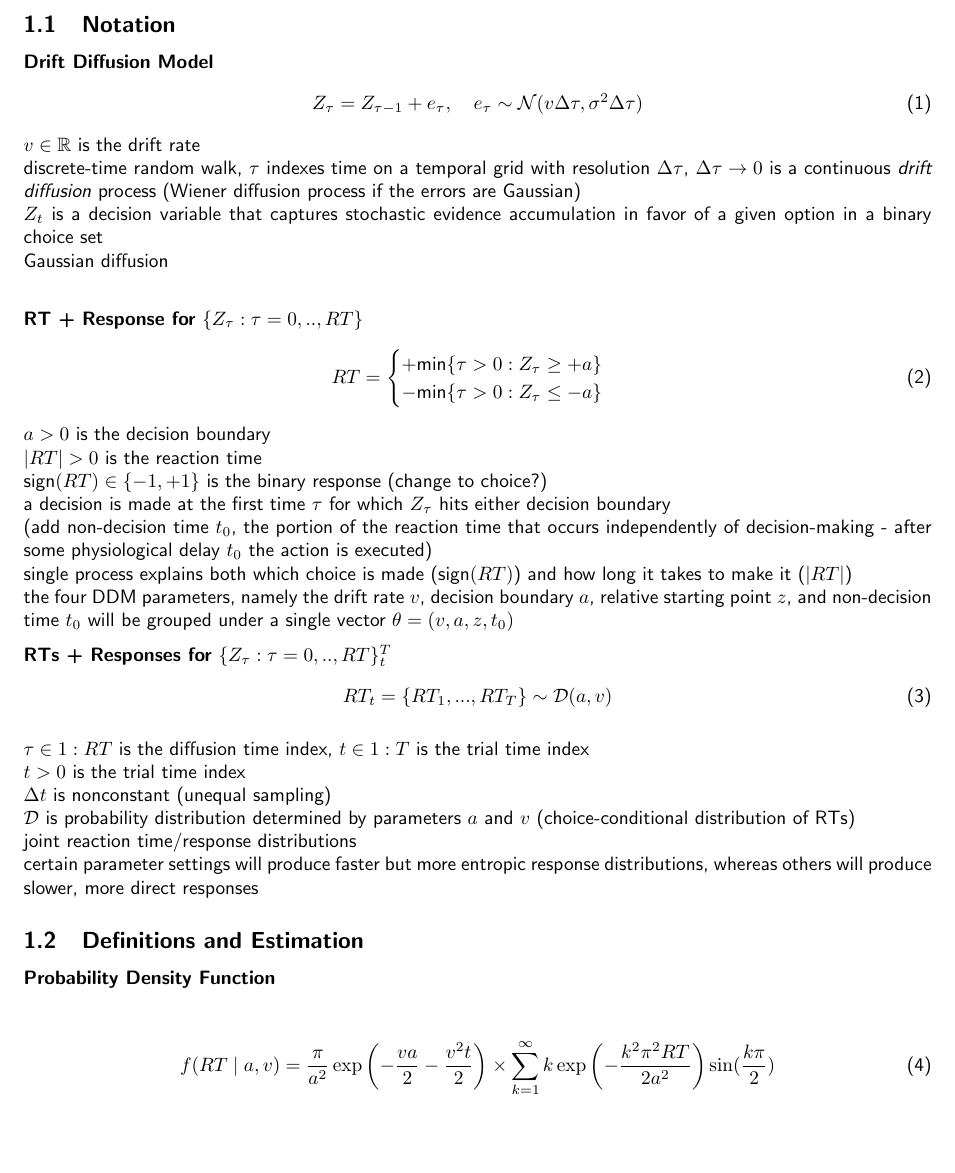
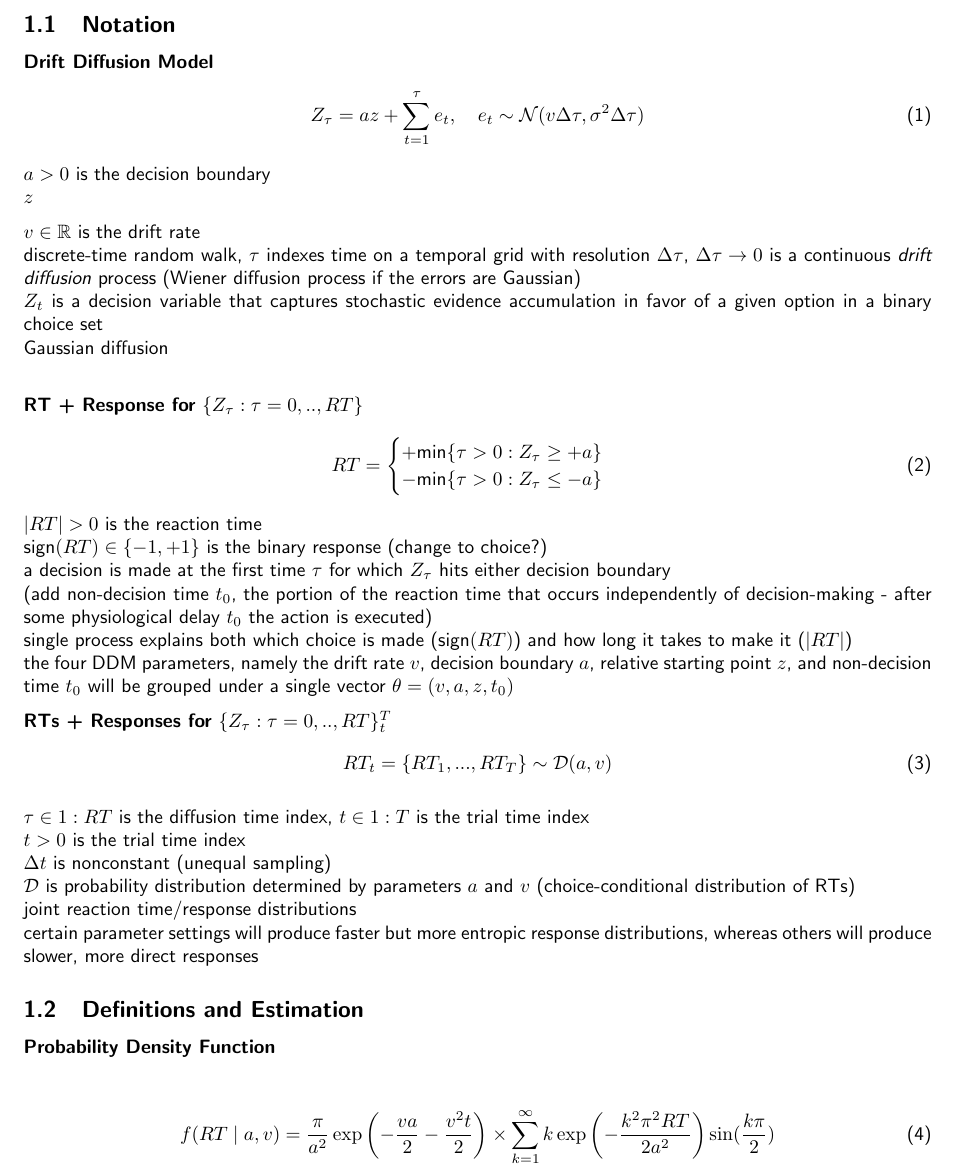
Before and after one commit to griegner/drift-diffusion, a LaTeX document (docs/manuscript/02-methods.tex): part of page 1 of 2, cut so that both start at the same text, the shorter picture padded with empty space. Compiled offline with pdfLaTeX.

Commit message:
Update on Overleaf.

```diff
--- a/docs/manuscript/02-methods.tex
+++ b/docs/manuscript/02-methods.tex
@@ -7,8 +7,11 @@
 
 \textbf{Drift Diffusion Model}
 \begin{align}
-    Z_\tau = Z_{\tau-1} + e_\tau, \quad e_\tau \sim \mathcal{N}(v\Delta \tau, \sigma^2 \Delta \tau)
+    Z_\tau = az + \sum_{t=1}^\tau e_t, \quad e_t \sim \mathcal{N}(v\Delta\tau, \sigma^2\Delta\tau)
 \end{align}
+$a > 0$ is the decision boundary\\
+$z$
+
 $v \in \mathbb{R}$ is the drift rate\\
 discrete-time random walk, $\tau$ indexes time on a temporal grid with resolution $\Delta \tau$, $\Delta \tau \to 0$ is a continuous \textit{drift diffusion} process (Wiener diffusion process if the errors are Gaussian)\\
 $Z_t$ is a decision variable that captures stochastic evidence accumulation in favor of a given option in a binary choice set\\
@@ -22,7 +25,6 @@ Gaussian diffusion\\
         - \text{min}\{\tau>0: Z_\tau \le -a\}
         \end{cases}
 \end{align}
-$a>0$ is the decision boundary\\
 $|RT|> 0$ is the reaction time\\
 $\text{sign}(RT) \in \{-1, +1\}$ is the binary response (change to choice?)\\
 a decision is made at the first time $\tau$ for which $Z_\tau$ hits either decision boundary\\
```
